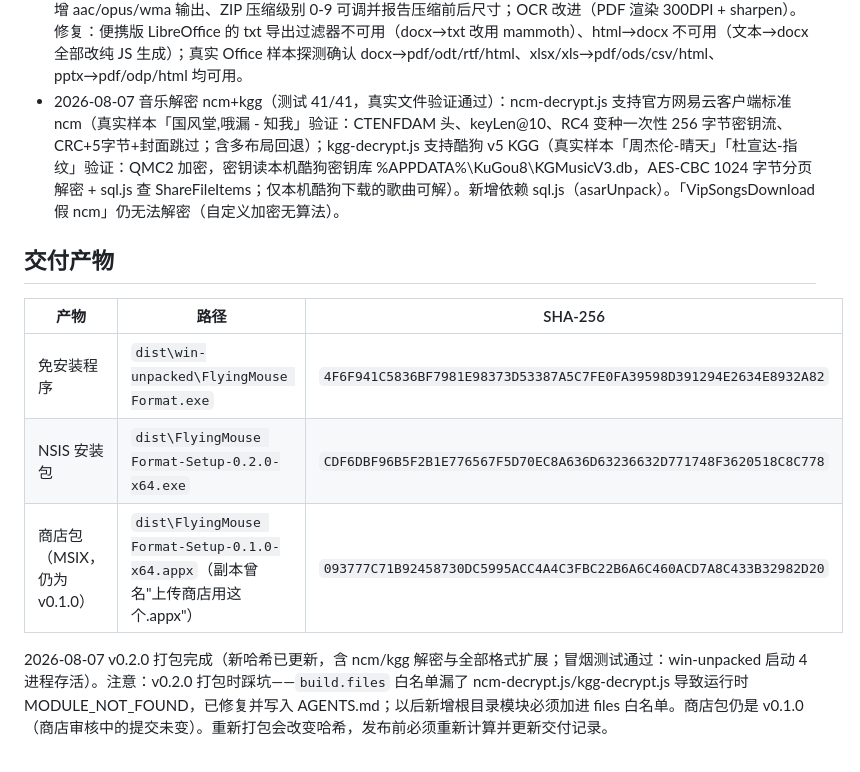
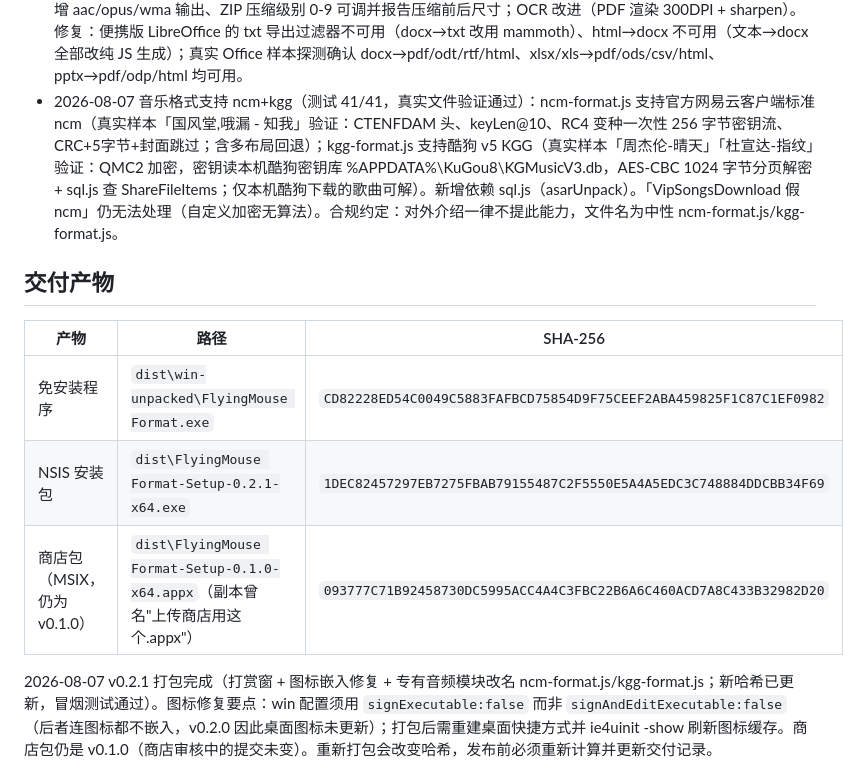
Before and after one commit to LaoFeng-mouse/flyingmouse-format, a Markdown page: docs/HANDOFF.md, the part around the change printed below. Drawn GitHub-style.

```diff
--- a/docs/HANDOFF.md
+++ b/docs/HANDOFF.md
@@ -16,15 +16,15 @@
 - 2026-08-06 微软商店上架：MSIX 包（electron-builder 26 `appx` target + 自签名 CodeSigning 证书手动签名，`signExecutable:false`）已上传 Partner Center（产品 9NJKN37CR6H）并提交认证（提交 1，审核中，预计 1-3 个工作日）。商店渠道由微软自动签名；GitHub 直下载渠道仍为未签名。填写模板与逐屏指引见 docs/微软商店上架清单.md。
 - 2026-08-07 工程基建：build/icon.png 鼠鼠图标（512x512 透明底，electron-builder 自动使用，下次打包生效）；MIT LICENSE；GitHub Actions CI 测试门禁（.github/workflows/ci.yml）；隐私政策正式 Pages URL 确认可用（https://laofeng-mouse.github.io/flyingmouse-format/docs/privacy-policy.html，HTTP 200）。
 - 2026-08-07 格式扩展 v0.2.0（测试 39/39）：文本→PDF/DOCX（docx 纯 JS 生成）、Word↔Markdown（mammoth+turndown）、PDF 合并/拆分（pdf-lib，多选合并/单选拆单页 zip）、图片/动图→mp4/webm、音频新增 aac/opus/wma 输出、ZIP 压缩级别 0-9 可调并报告压缩前后尺寸；OCR 改进（PDF 渲染 300DPI + sharpen）。修复：便携版 LibreOffice 的 txt 导出过滤器不可用（docx→txt 改用 mammoth）、html→docx 不可用（文本→docx 全部改纯 JS 生成）；真实 Office 样本探测确认 docx→pdf/odt/rtf/html、xlsx/xls→pdf/ods/csv/html、pptx→pdf/odp/html 均可用。
-- 2026-08-07 音乐解密 ncm+kgg（测试 41/41，真实文件验证通过）：ncm-decrypt.js 支持官方网易云客户端标准 ncm（真实样本「国风堂,哦漏 - 知我」验证：CTENFDAM 头、keyLen@10、RC4 变种一次性 256 字节密钥流、CRC+5字节+封面跳过；含多布局回退）；kgg-decrypt.js 支持酷狗 v5 KGG（真实样本「周杰伦-晴天」「杜宣达-指纹」验证：QMC2 加密，密钥读本机酷狗密钥库 %APPDATA%\KuGou8\KGMusicV3.db，AES-CBC 1024 字节分页解密 + sql.js 查 ShareFileItems；仅本机酷狗下载的歌曲可解）。新增依赖 sql.js（asarUnpack）。「VipSongsDownload 假 ncm」仍无法解密（自定义加密无算法）。
+- 2026-08-07 音乐格式支持 ncm+kgg（测试 41/41，真实文件验证通过）：ncm-format.js 支持官方网易云客户端标准 ncm（真实样本「国风堂,哦漏 - 知我」验证：CTENFDAM 头、keyLen@10、RC4 变种一次性 256 字节密钥流、CRC+5字节+封面跳过；含多布局回退）；kgg-format.js 支持酷狗 v5 KGG（真实样本「周杰伦-晴天」「杜宣达-指纹」验证：QMC2 加密，密钥读本机酷狗密钥库 %APPDATA%\KuGou8\KGMusicV3.db，AES-CBC 1024 字节分页解密 + sql.js 查 ShareFileItems；仅本机酷狗下载的歌曲可解）。新增依赖 sql.js（asarUnpack）。「VipSongsDownload 假 ncm」仍无法处理（自定义加密无算法）。合规约定：对外介绍一律不提此能力，文件名为中性 ncm-format.js/kgg-format.js。
 
 ## 交付产物
 
 | 产物 | 路径 | SHA-256 |
 |---|---|---|
-| 免安装程序 | `dist\win-unpacked\FlyingMouse Format.exe` | `4F6F941C5836BF7981E98373D53387A5C7FE0FA39598D391294E2634E8932A82` |
-| NSIS 安装包 | `dist\FlyingMouse Format-Setup-0.2.0-x64.exe` | `CDF6DBF96B5F2B1E776567F5D70EC8A636D63236632D771748F3620518C8C778` |
+| 免安装程序 | `dist\win-unpacked\FlyingMouse Format.exe` | `CD82228ED54C0049C5883FAFBCD75854D9F75CEEF2ABA459825F1C87C1EF0982` |
+| NSIS 安装包 | `dist\FlyingMouse Format-Setup-0.2.1-x64.exe` | `1DEC82457297EB7275FBAB79155487C2F5550E5A4A5EDC3C748884DDCBB34F69` |
 | 商店包（MSIX，仍为 v0.1.0） | `dist\FlyingMouse Format-Setup-0.1.0-x64.appx`（副本曾名"上传商店用这个.appx"） | `093777C71B92458730DC5995ACC4A4C3FBC22B6A6C460ACD7A8C433B32982D20` |
 
-2026-08-07 v0.2.0 打包完成（新哈希已更新，含 ncm/kgg 解密与全部格式扩展；冒烟测试通过：win-unpacked 启动 4 进程存活）。注意：v0.2.0 打包时踩坑——`build.files` 白名单漏了 ncm-decrypt.js/kgg-decrypt.js 导致运行时 MODULE_NOT_FOUND，已修复并写入 AGENTS.md；以后新增根目录模块必须加进 files 白名单。商店包仍是 v0.1.0（商店审核中的提交未变）。重新打包会改变哈希，发布前必须重新计算并更新交付记录。
+2026-08-07 v0.2.1 打包完成（打赏窗 + 图标嵌入修复 + 专有音频模块改名 ncm-format.js/kgg-format.js；新哈希已更新，冒烟测试通过）。图标修复要点：win 配置须用 `signExecutable:false` 而非 `signAndEditExecutable:false`（后者连图标都不嵌入，v0.2.0 因此桌面图标未更新）；打包后需重建桌面快捷方式并 ie4uinit -show 刷新图标缓存。商店包仍是 v0.1.0（商店审核中的提交未变）。重新打包会改变哈希，发布前必须重新计算并更新交付记录。
 
```
Also changed, not shown: other parts of docs/HANDOFF.md (+1 -1 lines), AGENTS.md (+2 -2 lines), README.md (+9 -1 lines), public/assets/sponsor-qr.jpg (added), 12 other files.
